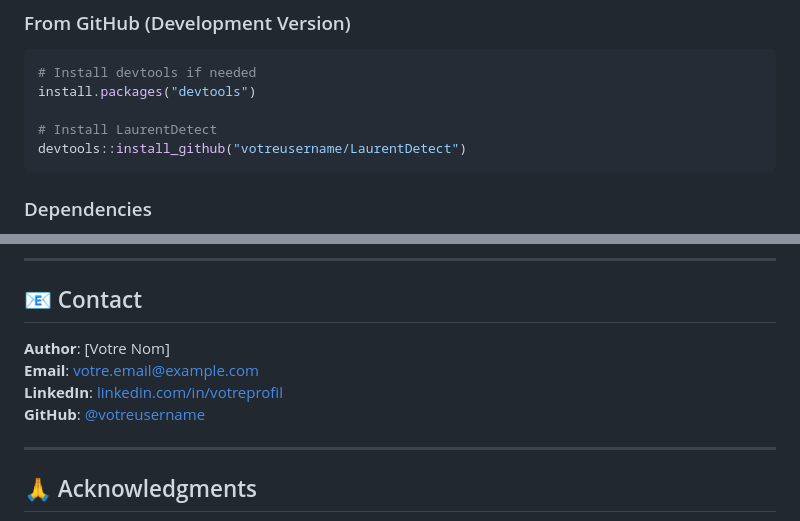
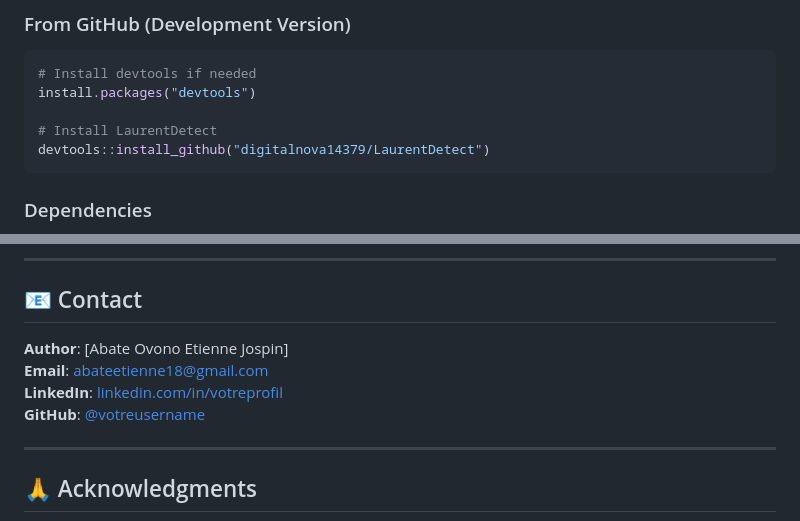
Before and after one commit to digitalnova14379/LaurentDetect, a Markdown page: README.md, 2 parts joined by grey strips. Drawn GitHub-style.

Commit message:
Update README with package info and vignette

````diff
--- a/README.md
+++ b/README.md
@@ -69,7 +69,7 @@ $$\text{If} \quad \|\text{Principal Part}\| = \sqrt{\sum_{n=1}^{N} a_{-n}^2} > \
 install.packages("devtools")
 
 # Install LaurentDetect
-devtools::install_github("votreusername/LaurentDetect")
+devtools::install_github("digitalnova14379/LaurentDetect")
 ```
 
 ### Dependencies
@@ -384,6 +384,6 @@ This project is licensed under the MIT License - see the
 
 ## 📧 Contact
 
-**Author**: \[Votre Nom\]
-**Email**: <votre.email@example.com>
+**Author**: \[Abate Ovono Etienne Jospin\]
+**Email**: <abateetienne18@gmail.com>
 **LinkedIn**:
````
Also changed, not shown: other parts of README.md (+7 -7 lines).
